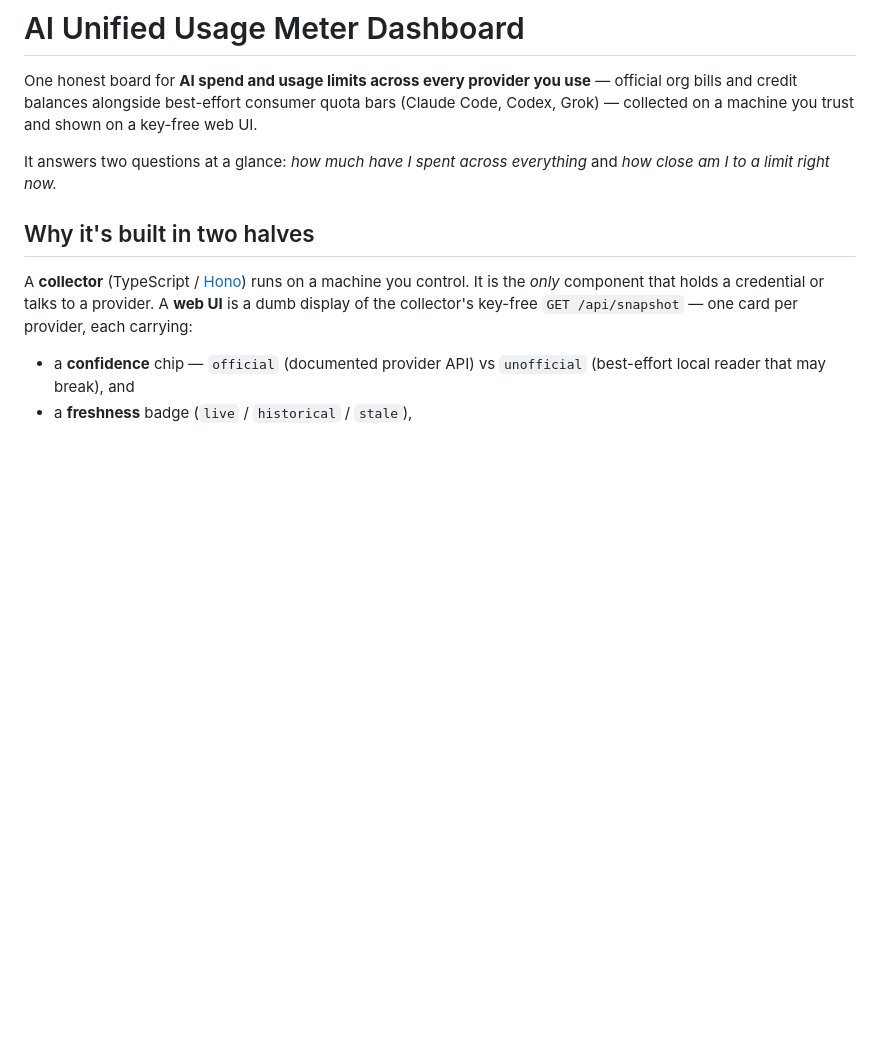
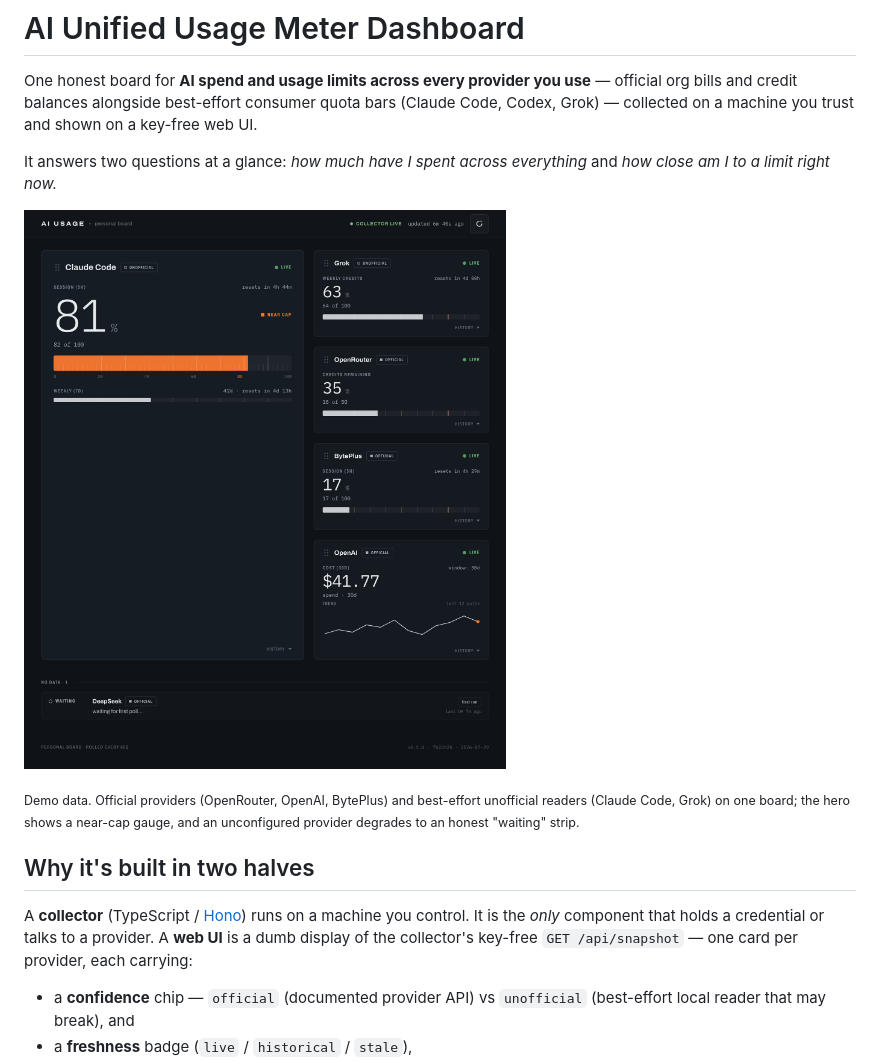
Before and after one commit to alexneri/ai-unified-usage-meter-dashboard, a Markdown page: README.md, the part around the change. GitHub-like rendering; pictures changed too: docs/screenshot.png (added); blank space fills up the shorter version.

Commit message:
docs: add dashboard preview screenshot
Synthetic demo board (no real usage/spend data) rendered from the built UI, showing official + unofficial provider cards, the near-cap gauge, a spend sparkline, the honest waiting strip, and the drag-to-reorder grips.

Co-Authored-By: Claude Opus 4.8 <noreply@anthropic.com>

```diff
--- a/README.md
+++ b/README.md
@@ -8,7 +8,9 @@ key-free web UI.
 It answers two questions at a glance: *how much have I spent across everything*
 and *how close am I to a limit right now.*
 
-<!-- Add a screenshot here: docs/screenshot.png -->
+![The AI Unified Usage Meter Dashboard — one card per provider, each with a confidence chip and freshness badge](docs/screenshot.png)
+
+<sub>Demo data. Official providers (OpenRouter, OpenAI, BytePlus) and best-effort unofficial readers (Claude Code, Grok) on one board; the hero shows a near-cap gauge, and an unconfigured provider degrades to an honest "waiting" strip.</sub>
 
 ## Why it's built in two halves
 
```
